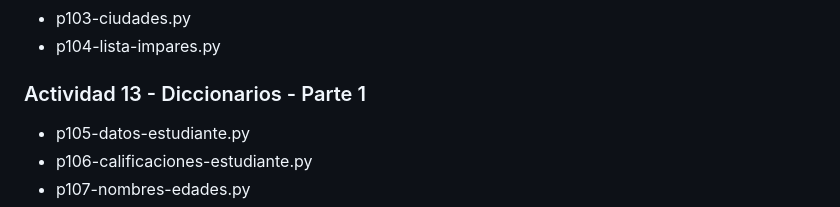
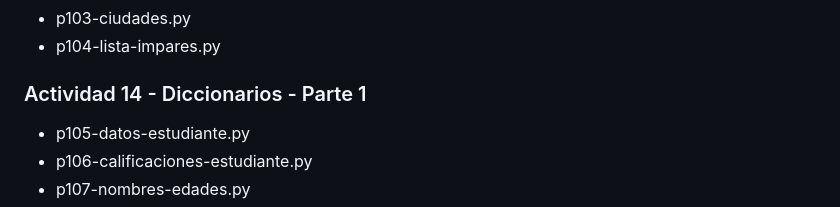
Before and after one commit to fernandoapmex-cell/FERNANDO-ANDRADE-PEREZ-, a Markdown page: README.md, the part around the change. Rendered like a GitHub page.

Commit message:
Actualizacion Readme

```diff
--- a/README.md
+++ b/README.md
@@ -123,7 +123,7 @@
 - p102-listas-aleatorios-suma.py
 - p103-ciudades.py
 - p104-lista-impares.py
-### Actividad 13 - Diccionarios - Parte 1
+### Actividad 14 - Diccionarios - Parte 1
 - p105-datos-estudiante.py
 - p106-calificaciones-estudiante.py
 - p107-nombres-edades.py
```
